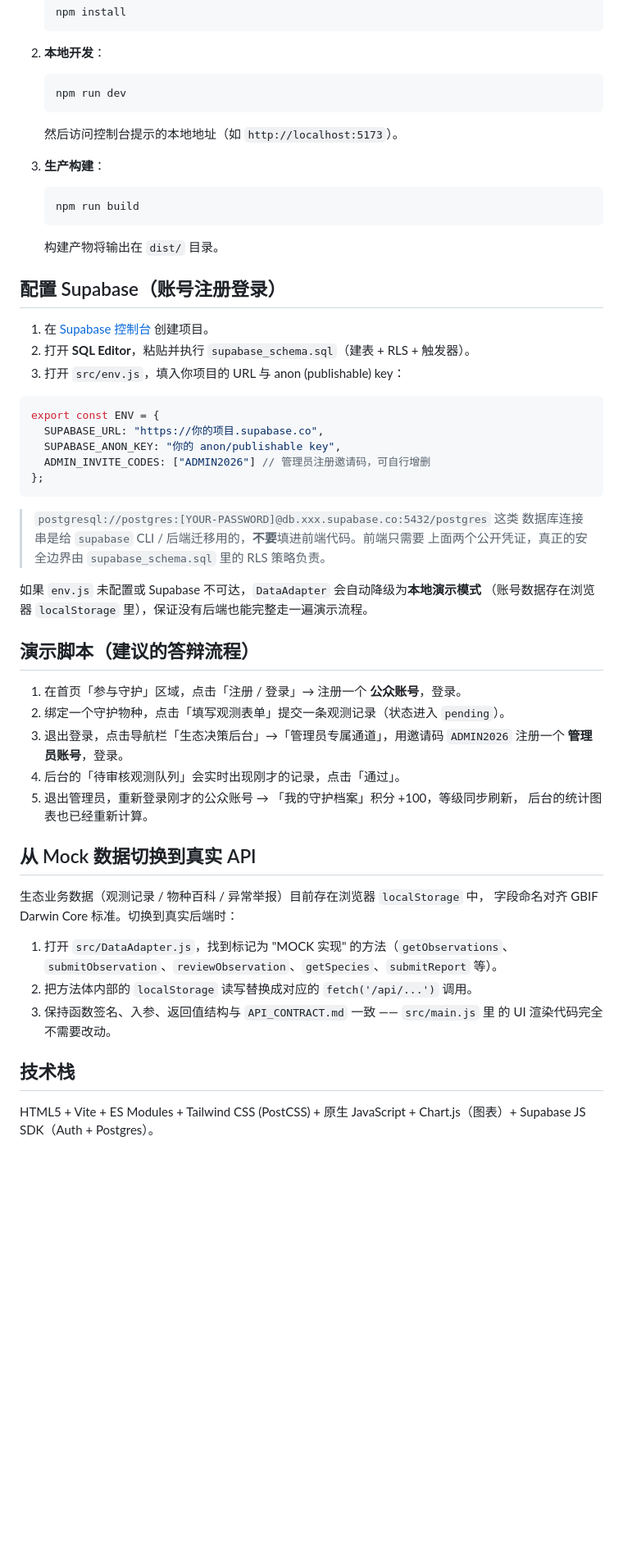
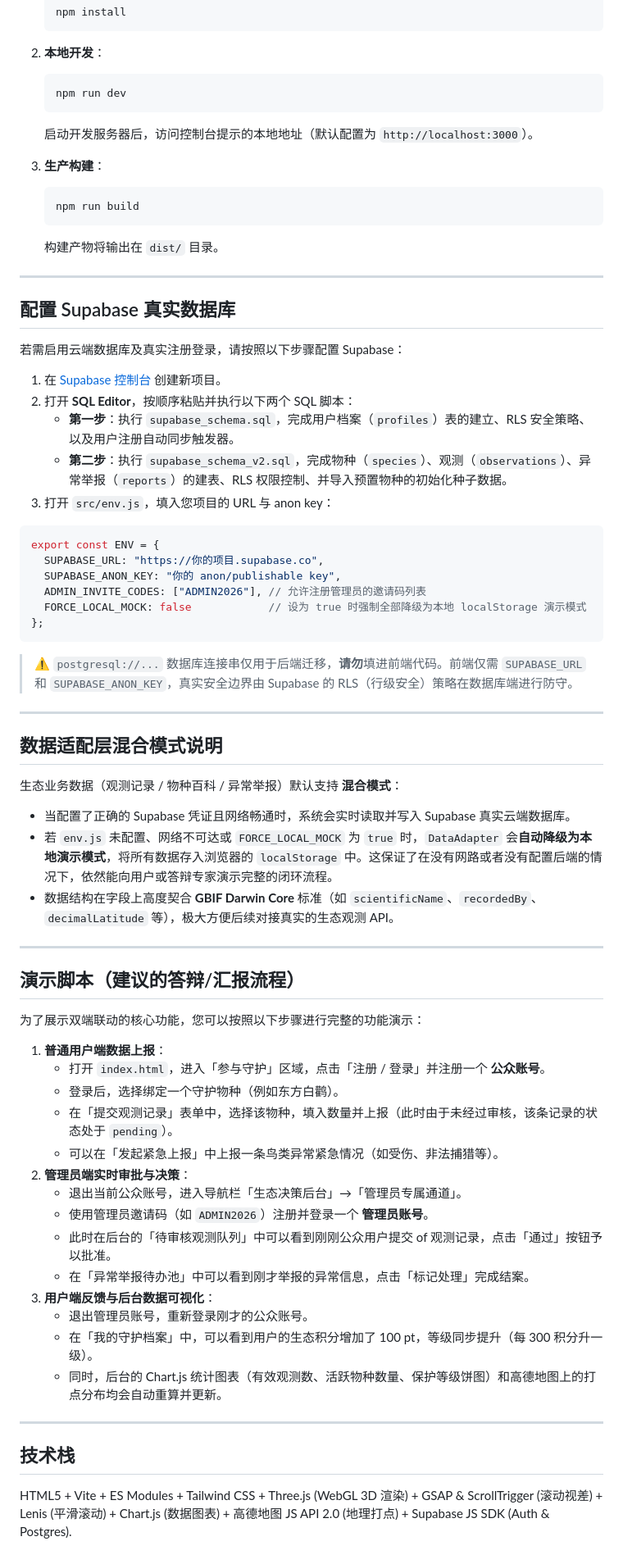
Before and after one commit to benjaminH0527/WingGuard-, a Markdown page: README.md, the part around one of its changes. Shown at 82% size. GitHub-like rendering; blank space fills up the shorter version.

````diff
--- a/README.md
+++ b/README.md
@@ -40,7 +79,7 @@ wingguard/
    ```bash
    npm run dev
    ```
-   然后访问控制台提示的本地地址（如 `http://localhost:5173`）。
+   启动开发服务器后，访问控制台提示的本地地址（默认配置为 `http://localhost:3000`）。
 
 3. **生产构建**：
    ```bash
@@ -48,48 +87,61 @@ wingguard/
    ```
    构建产物将输出在 `dist/` 目录。
 
-## 配置 Supabase（账号注册登录）
+---
 
-1. 在 [Supabase 控制台](https://supabase.com) 创建项目。
-2. 打开 **SQL Editor**，粘贴并执行 `supabase_schema.sql`（建表 + RLS + 触发器）。
-3. 打开 `src/env.js`，填入你项目的 URL 与 anon (publishable) key：
+## 配置 Supabase 真实数据库
+
+若需启用云端数据库及真实注册登录，请按照以下步骤配置 Supabase：
+
+1. 在 [Supabase 控制台](https://supabase.com) 创建新项目。
+2. 打开 **SQL Editor**，按顺序粘贴并执行以下两个 SQL 脚本：
+   - **第一步**：执行 `supabase_schema.sql`，完成用户档案（`profiles`）表的建立、RLS 安全策略、以及用户注册自动同步触发器。
+   - **第二步**：执行 `supabase_schema_v2.sql`，完成物种（`species`）、观测（`observations`）、异常举报（`reports`）的建表、RLS 权限控制、并导入预置物种的初始化种子数据。
+3. 打开 `src/env.js`，填入您项目的 URL 与 anon key：
 
 ```javascript
 export const ENV = {
   SUPABASE_URL: "https://你的项目.supabase.co",
   SUPABASE_ANON_KEY: "你的 anon/publishable key",
-  ADMIN_INVITE_CODES: ["ADMIN2026"] // 管理员注册邀请码，可自行增删
+  ADMIN_INVITE_CODES: ["ADMIN2026"], // 允许注册管理员的邀请码列表
+  FORCE_LOCAL_MOCK: false            // 设为 true 时强制全部降级为本地 localStorage 演示模式
 };
 ```
 
-> `postgresql://postgres:[YOUR-PASSWORD]@db.xxx.supabase.co:5432/postgres` 这类
-> 数据库连接串是给 `supabase` CLI / 后端迁移用的，**不要**填进前端代码。前端只需要
-> 上面两个公开凭证，真正的安全边界由 `supabase_schema.sql` 里的 RLS 策略负责。
+> ⚠️ `postgresql://...` 数据库连接串仅用于后端迁移，**请勿**填进前端代码。前端仅需 `SUPABASE_URL` 和 `SUPABASE_ANON_KEY`，真实安全边界由 Supabase 的 RLS（行级安全）策略在数据库端进行防守。
 
-如果 `env.js` 未配置或 Supabase 不可达，`DataAdapter` 会自动降级为**本地演示模式**
-（账号数据存在浏览器 `localStorage` 里），保证没有后端也能完整走一遍演示流程。
+---
 
-## 演示脚本（建议的答辩流程）
+## 数据适配层混合模式说明
 
-1. 在首页「参与守护」区域，点击「注册 / 登录」→ 注册一个 **公众账号**，登录。
-2. 绑定一个守护物种，点击「填写观测表单」提交一条观测记录（状态进入 `pending`）。
-3. 退出登录，点击导航栏「生态决策后台」→「管理员专属通道」，用邀请码
-   `ADMIN2026` 注册一个 **管理员账号**，登录。
-4. 后台的「待审核观测队列」会实时出现刚才的记录，点击「通过」。
-5. 退出管理员，重新登录刚才的公众账号 → 「我的守护档案」积分 +100，等级同步刷新，
-   后台的统计图表也已经重新计算。
+生态业务数据（观测记录 / 物种百科 / 异常举报）默认支持 **混合模式**：
+- 当配置了正确的 Supabase 凭证且网络畅通时，系统会实时读取并写入 Supabase 真实云端数据库。
+- 若 `env.js` 未配置、网络不可达或 `FORCE_LOCAL_MOCK` 为 `true` 时，`DataAdapter` 会**自动降级为本地演示模式**，将所有数据存入浏览器的 `localStorage` 中。这保证了在没有网路或者没有配置后端的情况下，依然能向用户或答辩专家演示完整的闭环流程。
+- 数据结构在字段上高度契合 **GBIF Darwin Core** 标准（如 `scientificName`、`recordedBy`、`decimalLatitude` 等），极大方便后续对接真实的生态观测 API。
 
-## 从 Mock 数据切换到真实 API
+---
 
-生态业务数据（观测记录 / 物种百科 / 异常举报）目前存在浏览器 `localStorage` 中，
-字段命名对齐 GBIF Darwin Core 标准。切换到真实后端时：
+## 演示脚本（建议的答辩/汇报流程）
 
-1. 打开 `src/DataAdapter.js`，找到标记为 "MOCK 实现" 的方法（`getObservations`、
-   `submitObservation`、`reviewObservation`、`getSpecies`、`submitReport` 等）。
-2. 把方法体内部的 `localStorage` 读写替换成对应的 `fetch('/api/...')` 调用。
-3. 保持函数签名、入参、返回值结构与 `API_CONTRACT.md` 一致 —— `src/main.js` 里
-   的 UI 渲染代码完全不需要改动。
+为了展示双端联动的核心功能，您可以按照以下步骤进行完整的功能演示：
+
+1. **普通用户端数据上报**：
+   - 打开 `index.html`，进入「参与守护」区域，点击「注册 / 登录」并注册一个 **公众账号**。
+   - 登录后，选择绑定一个守护物种（例如东方白鹳）。
+   - 在「提交观测记录」表单中，选择该物种，填入数量并上报（此时由于未经过审核，该条记录的状态处于 `pending`）。
+   - 可以在「发起紧急上报」中上报一条鸟类异常紧急情况（如受伤、非法捕猎等）。
+2. **管理员端实时审批与决策**：
+   - 退出当前公众账号，进入导航栏「生态决策后台」→「管理员专属通道」。
+   - 使用管理员邀请码（如 `ADMIN2026`）注册并登录一个 **管理员账号**。
+   - 此时在后台的「待审核观测队列」中可以看到刚刚公众用户提交 of 观测记录，点击「通过」按钮予以批准。
+   - 在「异常举报待办池」中可以看到刚才举报的异常信息，点击「标记处理」完成结案。
+3. **用户端反馈与后台数据可视化**：
+   - 退出管理员账号，重新登录刚才的公众账号。
+   - 在「我的守护档案」中，可以看到用户的生态积分增加了 100 pt，等级同步提升（每 300 积分升一级）。
+   - 同时，后台的 Chart.js 统计图表（有效观测数、活跃物种数量、保护等级饼图）和高德地图上的打点分布均会自动重算并更新。
+
+---
 
 ## 技术栈
 
-HTML5 + Vite + ES Modules + Tailwind CSS (PostCSS) + 原生 JavaScript + Chart.js（图表）+ Supabase JS SDK（Auth + Postgres）。
+HTML5 + Vite + ES Modules + Tailwind CSS + Three.js (WebGL 3D 渲染) + GSAP & ScrollTrigger (滚动视差) + Lenis (平滑滚动) + Chart.js (数据图表) + 高德地图 JS API 2.0 (地理打点) + Supabase JS SDK (Auth & Postgres).
````
Also changed, not shown: other parts of README.md (+51 -12 lines), API_CONTRACT.md (+1 -1 lines).
